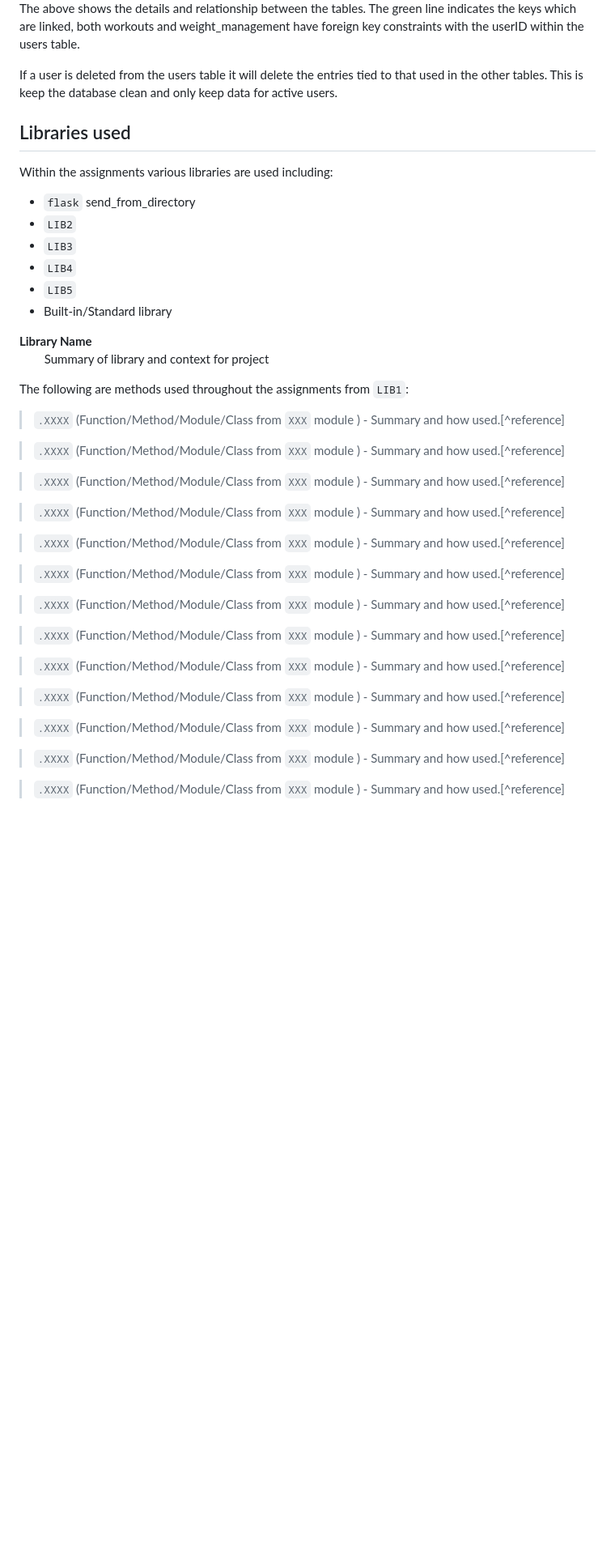
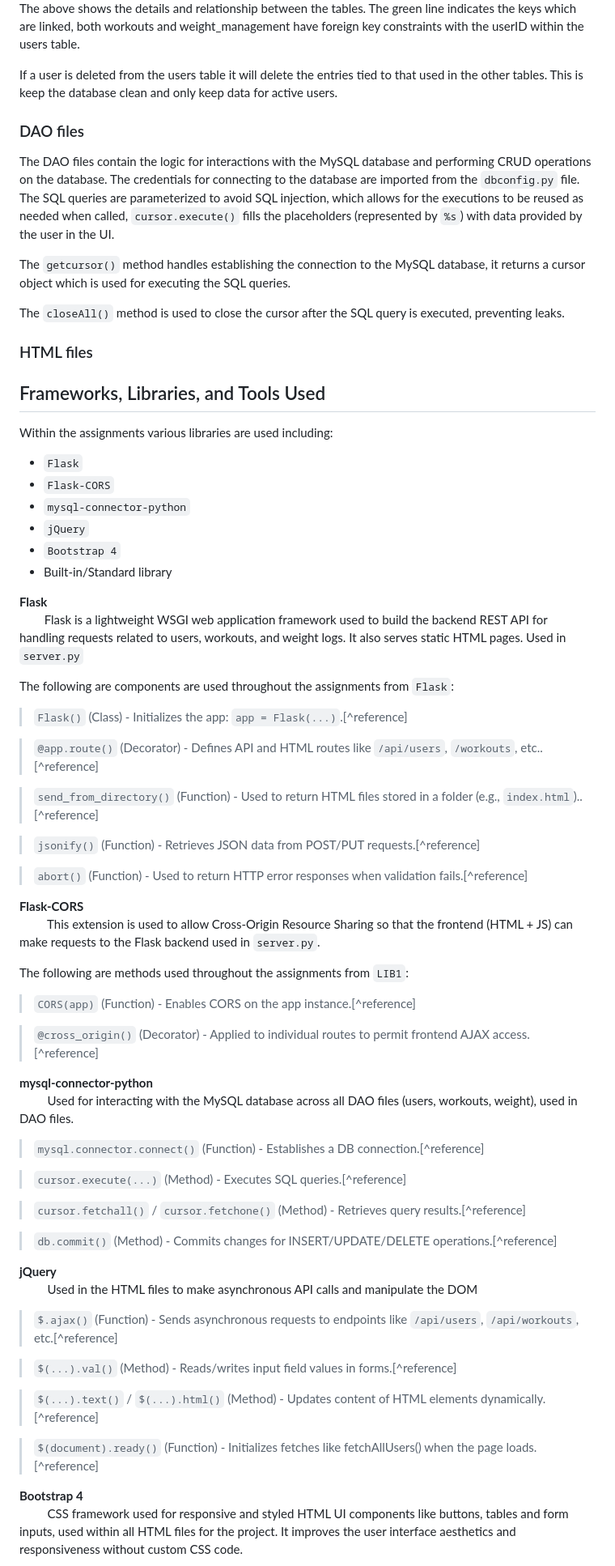
Before and after one commit to Ange-Dvs/wsaa-project, a Markdown page: README.md, the part around one of its changes. Shown at 81% size. Rendered like a GitHub page; blank space fills up the shorter version.

Commit message:
DAO files section added to readme.md

```diff
--- a/README.md
+++ b/README.md
@@ -74,47 +72,76 @@ The above shows the details and relationship between the tables. The green line
 
 If a user is deleted from the users table it will delete the entries tied to that used in the other tables. This is keep the database clean and only keep data for active users.
 
-###
+### DAO files
+The DAO files contain the logic for interactions with the MySQL database and performing CRUD operations on the database.
+The credentials for connecting to the database are imported from the ``dbconfig.py`` file.
+The SQL queries are parameterized to avoid SQL injection, which allows for the executions to be reused as needed when called, ``cursor.execute()`` fills the placeholders (represented by ``%s``) with data provided by the user in the UI.
+
+The ``getcursor()`` method handles establishing the connection to the MySQL database, it returns a cursor object which is used for executing the SQL queries.
+
+The ``closeAll()`` method is used to close the cursor after the SQL query is executed, preventing leaks.
+
+### HTML files
 
 
-## Libraries used
+
+## Frameworks, Libraries, and Tools Used
 
 Within the assignments various libraries are used including:
-- ``flask`` send_from_directory
-- ``LIB2``
-- ``LIB3``
-- ``LIB4``
-- ``LIB5``
+- ``Flask``
+- ``Flask-CORS``
+- ``mysql-connector-python``
+- ``jQuery``
+- ``Bootstrap 4``
 - Built-in/Standard library
 
-<font size="4"><b>Library Name</b></font>
-&nbsp;&nbsp;&nbsp;&nbsp;&nbsp;&nbsp;&nbsp;&nbsp;Summary of library and context for project
+<font size="4"><b>Flask</b></font>
+&nbsp;&nbsp;&nbsp;&nbsp;&nbsp;&nbsp;&nbsp;&nbsp;Flask is a lightweight WSGI web application framework used to build the backend REST API for handling requests related to users, workouts, and weight logs. It also serves static HTML pages. Used in `server.py`
+
+The following are components are used throughout the assignments from `Flask`:
+
+> ``Flask()`` (Class) -  Initializes the app: ``app = Flask(...)``.[^reference]
+
+> ``@app.route()`` (Decorator) - Defines API and HTML routes like ``/api/users``, ``/workouts``, etc..[^reference]
+
+> ``send_from_directory()`` (Function) - Used to return HTML files stored in a folder (e.g., ``index.html``)..[^reference]
+
+> ``jsonify()`` (Function) - Retrieves JSON data from POST/PUT requests.[^reference]
+
+> ``abort()`` (Function) - Used to return HTTP error responses when validation fails.[^reference]
+
+
+<font size="4"><b>Flask-CORS</b></font>
+&nbsp;&nbsp;&nbsp;&nbsp;&nbsp;&nbsp;&nbsp;&nbsp; This extension is used to allow Cross-Origin Resource Sharing so that the frontend (HTML + JS) can make requests to the Flask backend used in `server.py`.
 
 The following are methods used throughout the assignments from `LIB1`:
 
-> ``.XXXX`` (Function/Method/Module/Class from `XXX` module ) - Summary and how used.[^reference]
+> ``CORS(app)`` (Function) - Enables CORS on the app instance.[^reference]
 
-> ``.XXXX`` (Function/Method/Module/Class from `XXX` module ) - Summary and how used.[^reference]
+> ``@cross_origin()`` (Decorator) - Applied to individual routes to permit frontend AJAX access.[^reference]
 
-> ``.XXXX`` (Function/Method/Module/Class from `XXX` module ) - Summary and how used.[^reference]
+<font size="4"><b>mysql-connector-python</b></font>
+&nbsp;&nbsp;&nbsp;&nbsp;&nbsp;&nbsp;&nbsp;&nbsp; Used for interacting with the MySQL database across all DAO files (users, workouts, weight), used in DAO files.
 
-> ``.XXXX`` (Function/Method/Module/Class from `XXX` module ) - Summary and how used.[^reference]
+> ``mysql.connector.connect()`` (Function) -  Establishes a DB connection.[^reference]
 
-> ``.XXXX`` (Function/Method/Module/Class from `XXX` module ) - Summary and how used.[^reference]
+> ``cursor.execute(...)`` (Method) - Executes SQL queries.[^reference]
 
-> ``.XXXX`` (Function/Method/Module/Class from `XXX` module ) - Summary and how used.[^reference]
+> ``cursor.fetchall()`` / ``cursor.fetchone()`` (Method) - Retrieves query results.[^reference]
 
-> ``.XXXX`` (Function/Method/Module/Class from `XXX` module ) - Summary and how used.[^reference]
+> ``db.commit()`` (Method) - Commits changes for INSERT/UPDATE/DELETE operations.[^reference]
 
-> ``.XXXX`` (Function/Method/Module/Class from `XXX` module ) - Summary and how used.[^reference]
+<font size="4"><b>jQuery</b></font>
+&nbsp;&nbsp;&nbsp;&nbsp;&nbsp;&nbsp;&nbsp;&nbsp; Used in the HTML files to make asynchronous API calls and manipulate the DOM
 
-> ``.XXXX`` (Function/Method/Module/Class from `XXX` module ) - Summary and how used.[^reference]
+> ``$.ajax()`` (Function) - Sends asynchronous requests to endpoints like ``/api/users``, ``/api/workouts``, etc.[^reference]
 
-> ``.XXXX`` (Function/Method/Module/Class from `XXX` module ) - Summary and how used.[^reference]
+> ``$(...).val()`` (Method) - Reads/writes input field values in forms.[^reference]
 
-> ``.XXXX`` (Function/Method/Module/Class from `XXX` module ) - Summary and how used.[^reference]
+> ``$(...).text()`` / ``$(...).html()`` (Method) - Updates content of HTML elements dynamically.[^reference]
 
-> ``.XXXX`` (Function/Method/Module/Class from `XXX` module ) - Summary and how used.[^reference]
+> ``$(document).ready()`` (Function) - Initializes fetches like fetchAllUsers() when the page loads.[^reference]
 
-> ``.XXXX`` (Function/Method/Module/Class from `XXX` module ) - Summary and how used.[^reference]
+<font size="4"><b>Bootstrap 4</b></font>
+&nbsp;&nbsp;&nbsp;&nbsp;&nbsp;&nbsp;&nbsp;&nbsp; CSS framework used for responsive and styled HTML UI components like buttons, tables and form inputs, used within all HTML files for the project. It improves  the user interface aesthetics and responsiveness without custom CSS code.
 
```
Also changed, not shown: other parts of README.md (+13 -4 lines).
